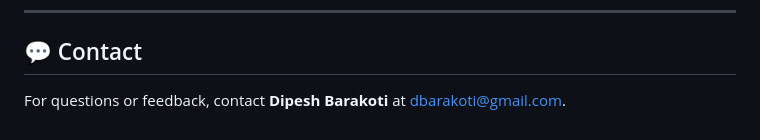
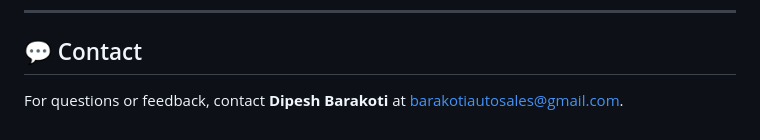
Before and after one commit to dbarakoti/barakoti-auto-sales, a Markdown page: README.md, the part around the change. GitHub-like rendering.

Commit message:
updated README to have different email address for contact

```diff
--- a/README.md
+++ b/README.md
@@ -243,4 +243,4 @@ SOFTWARE.
 
 ## 💬 Contact
 
-For questions or feedback, contact **Dipesh Barakoti** at [dbarakoti@gmail.com](mailto\:dbarakoti@gmail.com).
+For questions or feedback, contact **Dipesh Barakoti** at [barakotiautosales@gmail.com](mailto\:dbarakoti@gmail.com).
```
